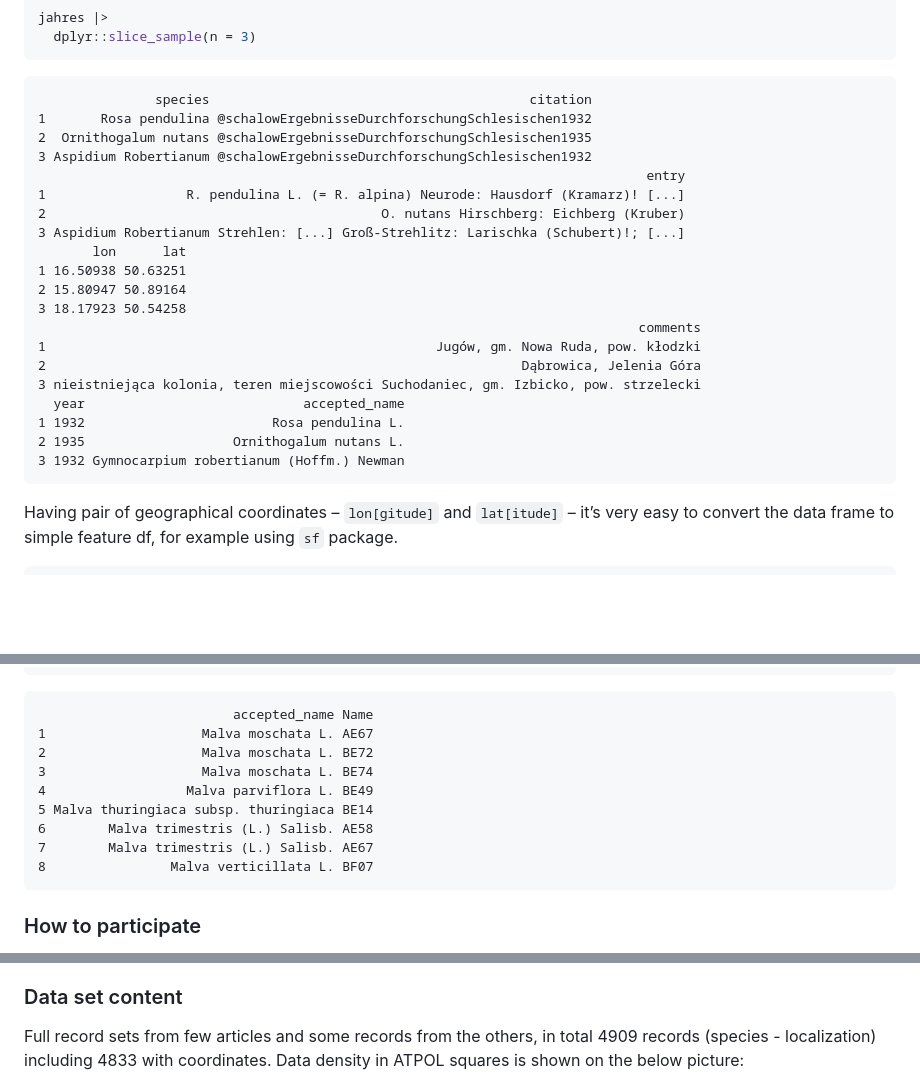
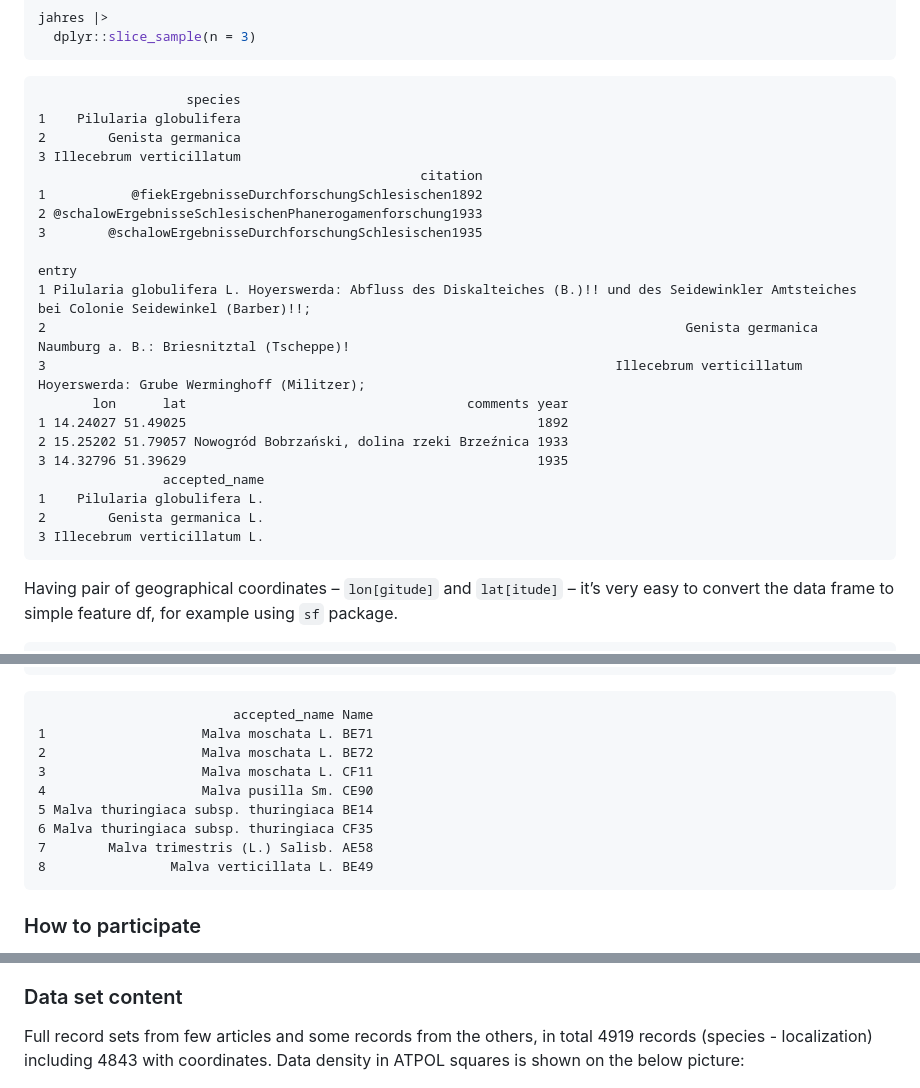
Before and after one commit to gsapijaszko/flora_sil, a Markdown page: readme.md, 3 parts joined by grey strips. Rendered like a GitHub page; blank space fills up the shorter version.

````diff
--- a/readme.md
+++ b/readme.md
@@ -39,26 +38,26 @@ jahres |>
   dplyr::slice_sample(n = 3)
 ```
 
-                   species                                         citation
-    1       Rosa pendulina @schalowErgebnisseDurchforschungSchlesischen1932
-    2  Ornithogalum nutans @schalowErgebnisseDurchforschungSchlesischen1935
-    3 Aspidium Robertianum @schalowErgebnisseDurchforschungSchlesischen1932
-                                                                                  entry
-    1                  R. pendulina L. (= R. alpina) Neurode: Hausdorf (Kramarz)! [...]
-    2                                           O. nutans Hirschberg: Eichberg (Kruber)
-    3 Aspidium Robertianum Strehlen: [...] Groß-Strehlitz: Larischka (Schubert)!; [...]
-           lon      lat
-    1 16.50938 50.63251
-    2 15.80947 50.89164
-    3 18.17923 50.54258
-                                                                                 comments
-    1                                                  Jugów, gm. Nowa Ruda, pow. kłodzki
-    2                                                             Dąbrowica, Jelenia Góra
-    3 nieistniejąca kolonia, teren miejscowości Suchodaniec, gm. Izbicko, pow. strzelecki
-      year                            accepted_name
-    1 1932                        Rosa pendulina L.
-    2 1935                   Ornithogalum nutans L.
-    3 1932 Gymnocarpium robertianum (Hoffm.) Newman
+                       species
+    1    Pilularia globulifera
+    2        Genista germanica
+    3 Illecebrum verticillatum
+                                                     citation
+    1           @fiekErgebnisseDurchforschungSchlesischen1892
+    2 @schalowErgebnisseSchlesischenPhanerogamenforschung1933
+    3        @schalowErgebnisseDurchforschungSchlesischen1935
+                                                                                                                                            entry
+    1 Pilularia globulifera L. Hoyerswerda: Abfluss des Diskalteiches (B.)!! und des Seidewinkler Amtsteiches bei Colonie Seidewinkel (Barber)!!;
+    2                                                                                  Genista germanica Naumburg a. B.: Briesnitztal (Tscheppe)!
+    3                                                                         Illecebrum verticillatum Hoyerswerda: Grube Werminghoff (Militzer);
+           lon      lat                                    comments year
+    1 14.24027 51.49025                                             1892
+    2 15.25202 51.79057 Nowogród Bobrzański, dolina rzeki Brzeźnica 1933
+    3 14.32796 51.39629                                             1935
+                    accepted_name
+    1    Pilularia globulifera L.
+    2        Genista germanica L.
+    3 Illecebrum verticillatum L.
 
 </div>
 
@@ -142,14 +141,14 @@ malvas |>
 ```
 
                              accepted_name Name
-    1                    Malva moschata L. AE67
+    1                    Malva moschata L. BE71
     2                    Malva moschata L. BE72
-    3                    Malva moschata L. BE74
-    4                  Malva parviflora L. BE49
+    3                    Malva moschata L. CF11
+    4                    Malva pusilla Sm. CE90
     5 Malva thuringiaca subsp. thuringiaca BE14
-    6        Malva trimestris (L.) Salisb. AE58
-    7        Malva trimestris (L.) Salisb. AE67
-    8                Malva verticillata L. BF07
+    6 Malva thuringiaca subsp. thuringiaca CF35
+    7        Malva trimestris (L.) Salisb. AE58
+    8                Malva verticillata L. BE49
 
 ### How to participate
 
@@ -226,7 +225,7 @@ Dolnośląskiego as ArcGIS REST service (can be used in QGIS):
 ### Data set content
 
 Full record sets from few articles and some records from the others, in
-total 4909 records (species - localization) including 4833 with
+total 4919 records (species - localization) including 4843 with
 coordinates. Data density in ATPOL squares is shown on the below
 picture:
 
````
Also changed, not shown: other parts of readme.md (+1 -2 lines), atpol_plot.png, barplot.png, malvas.png, 6 other files.
